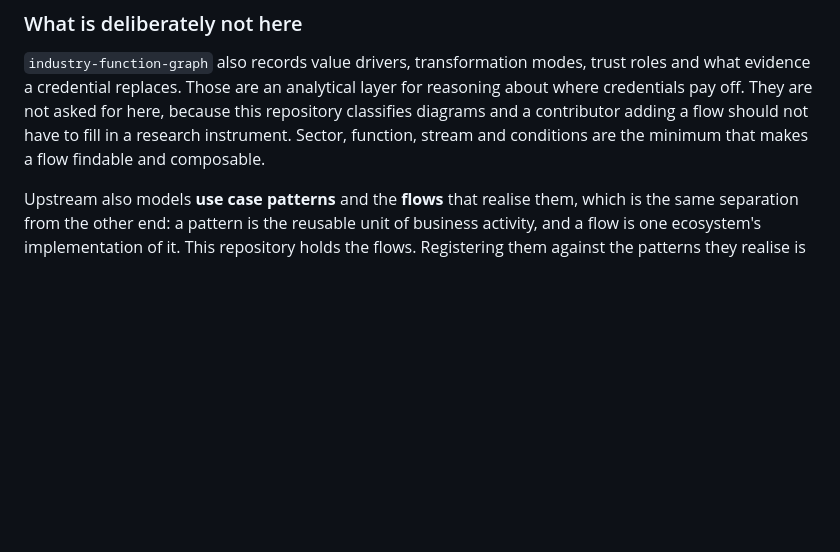
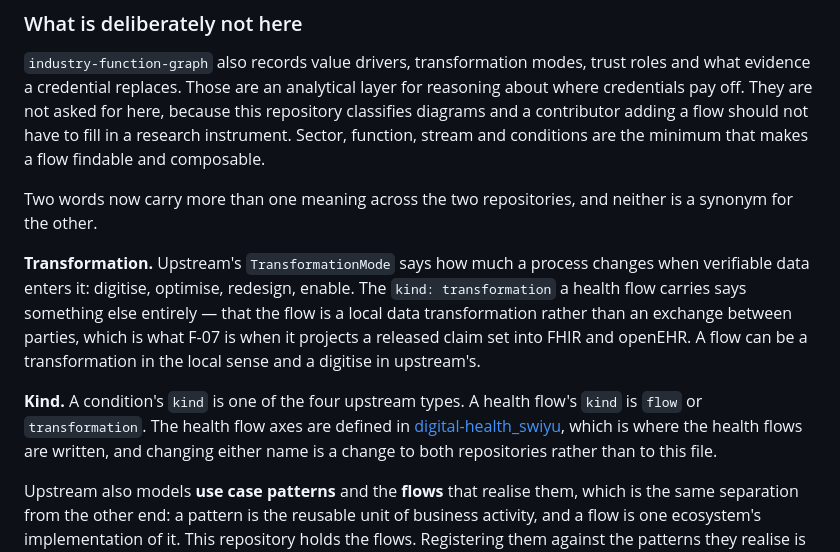
Before and after one commit to DIDAS-swiss/Trust-Flow-Diagram-Repository, a Markdown page: CLASSIFICATION.md, the part around the change. Rendered like a GitHub page; blank space fills up the shorter version.

Commit message:
Record the two words that now mean two things
Adopting upstream's condition scheme brought its field names with it, and two
of them already exist here meaning something else.

Upstream's TransformationMode says how much a process changes when verifiable
data enters it. The `kind: transformation` a health flow carries says the flow
is a local data transformation rather than an exchange between parties. F-07 is
both at once and neither statement implies the other.

`kind` is now a condition's upstream type and a health flow's flow-or-
transformation axis. The health flow axes are defined in digital-health_swiyu,
so renaming either is a change to two repositories rather than to this file.

```diff
--- a/CLASSIFICATION.md
+++ b/CLASSIFICATION.md
@@ -330,6 +330,23 @@ here, because this repository classifies diagrams and a contributor adding a
 flow should not have to fill in a research instrument. Sector, function, stream
 and conditions are the minimum that makes a flow findable and composable.
 
+Two words now carry more than one meaning across the two repositories, and
+neither is a synonym for the other.
+
+**Transformation.** Upstream's `TransformationMode` says how much a process
+changes when verifiable data enters it: digitise, optimise, redesign, enable.
+The `kind: transformation` a health flow carries says something else entirely —
+that the flow is a local data transformation rather than an exchange between
+parties, which is what F-07 is when it projects a released claim set into FHIR
+and openEHR. A flow can be a transformation in the local sense and a digitise
+in upstream's.
+
+**Kind.** A condition's `kind` is one of the four upstream types. A health
+flow's `kind` is `flow` or `transformation`. The health flow axes are defined in
+[digital-health_swiyu](https://github.com/DIDAS-swiss/digital-health_swiyu),
+which is where the health flows are written, and changing either name is a
+change to both repositories rather than to this file.
+
 Upstream also models **use case patterns** and the **flows** that realise them,
 which is the same separation from the other end: a pattern is the reusable unit
 of business activity, and a flow is one ecosystem's implementation of it. This
```
